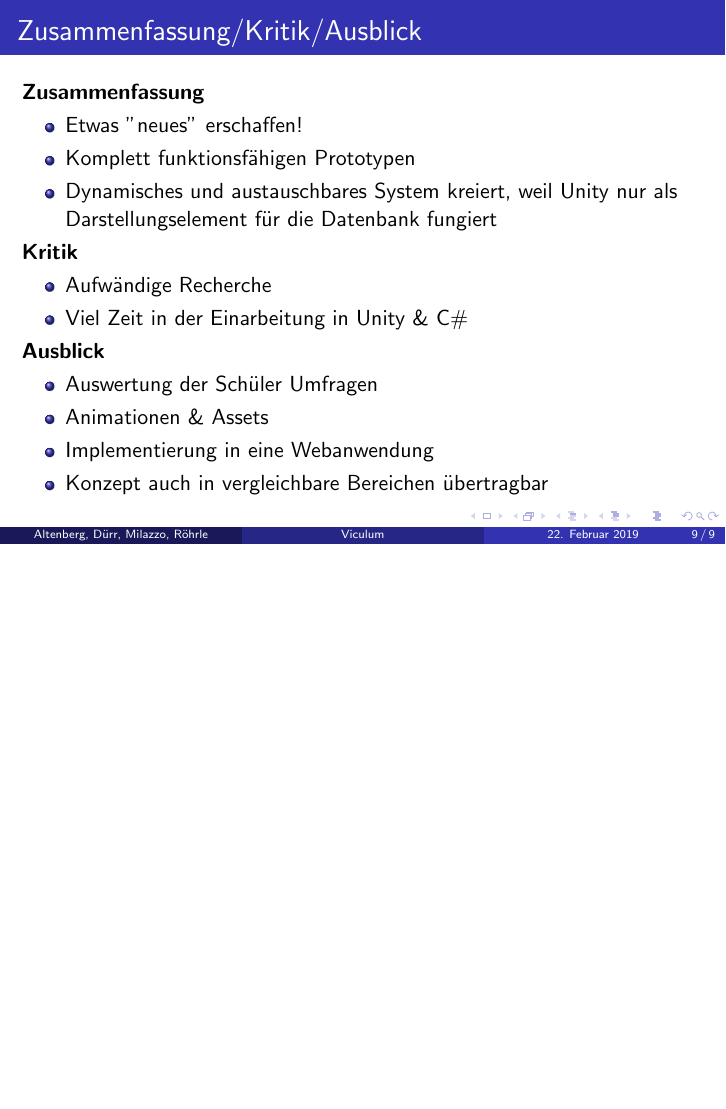
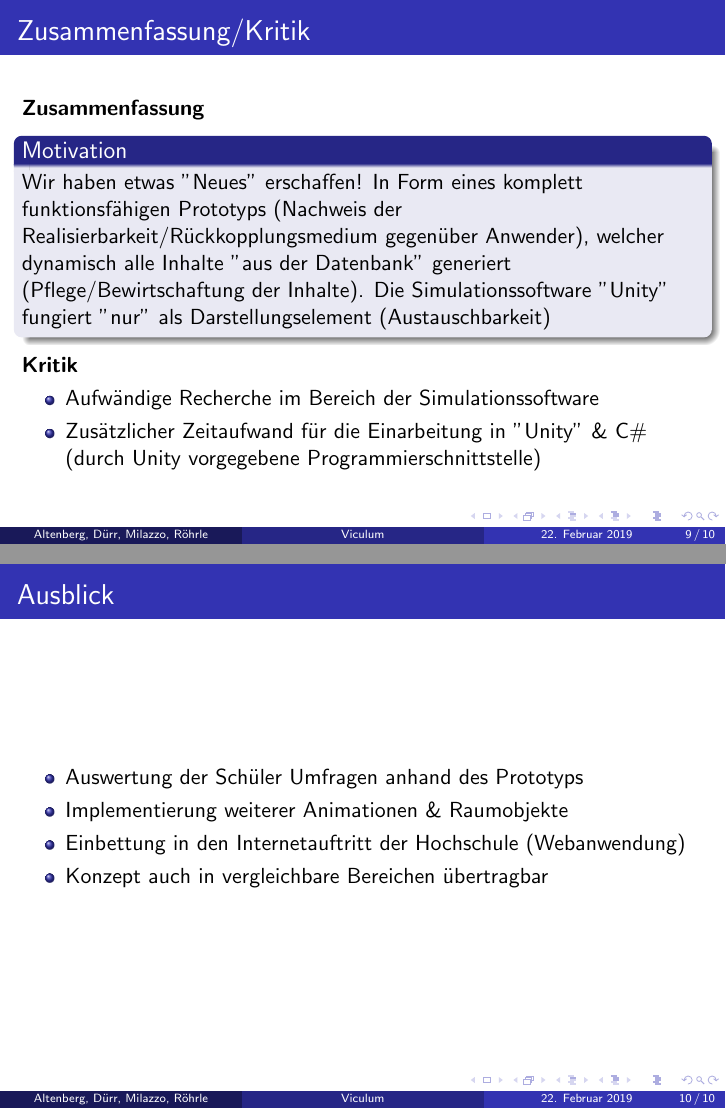
Before and after one commit to m3yco/Viculum, LaTeX slides (Präsentation Viculum/Präsentation/PräsentationViculum.tex): page 9 of 9 before the commit and pages 9 and 10 of 10 after it, the two joined at a grey line, the shorter picture padded with empty space. Compiled offline with pdfLaTeX.

Commit message:
presentation prtotype

```diff
--- a/Präsentation Viculum/Präsentation/PräsentationViculum.tex
+++ b/Präsentation Viculum/Präsentation/PräsentationViculum.tex
@@ -210,26 +211,33 @@ Hochschule Albstadt-Sigmaringen \\ % Your institution for the title page
 %------------------------------------------------
 
 \begin{frame}
-\frametitle{Zusammenfassung/Kritik/Ausblick}
+\frametitle{Zusammenfassung/Kritik}
 \textbf{Zusammenfassung}
-\begin{itemize}
-\item {Etwas "neues" erschaffen!}
-\item {Komplett funktionsfähigen Prototypen}
-\item {Dynamisches und austauschbares System kreiert, weil Unity nur als Darstellungselement für die Datenbank fungiert}
-%\item {Konzept auch in vergleichbare Bereichen übertragbar}
-\end{itemize}
+\begin{block}{Motivation}
+Wir haben etwas "Neues" erschaffen!
+In Form eines komplett funktionsfähigen Prototyps (Nachweis der Realisierbarkeit/Rückkopplungsmedium gegenüber Anwender),
+welcher dynamisch alle Inhalte "aus der Datenbank" generiert (Pflege/Bewirtschaftung der Inhalte).
+Die Simulationssoftware "Unity" fungiert "nur" als Darstellungselement (Austauschbarkeit)
+\end{block}
+
+
 \textbf{Kritik}
 \begin{itemize}
-\item {Aufwändige Recherche}
-\item {Viel Zeit in der Einarbeitung in Unity \& C\#}
+\item {Aufwändige Recherche im Bereich der Simulationssoftware}
+\item {Zusätzlicher Zeitaufwand für die Einarbeitung in "Unity" \& C\# (durch Unity vorgegebene Programmierschnittstelle)}
 %\item {Implementierung in eine Webanwendung}
 %\item {Konzept auch in vergleichbare Bereichen übertragbar}
 \end{itemize}
-\textbf{Ausblick}
+\end{frame}
+
+%------------------------------------------------
+
+\begin{frame}
+\frametitle{Ausblick}
 \begin{itemize}
-\item {Auswertung der Schüler Umfragen}
-\item {Animationen \& Assets}
-\item {Implementierung in eine Webanwendung}
+\item {Auswertung der Schüler Umfragen anhand des Prototyps}
+\item {Implementierung weiterer Animationen \& Raumobjekte}
+\item {Einbettung in den Internetauftritt der Hochschule (Webanwendung)}
 \item {Konzept auch in vergleichbare Bereichen übertragbar}
 \end{itemize}
 \end{frame}
```
Also changed, not shown: Präsentation Viculum/Präsentation/PräsentationViculum.pdf, Präsentation Viculum/Präsentation/PräsentationViculum.tex (3 more changed lines), 4 other files.
